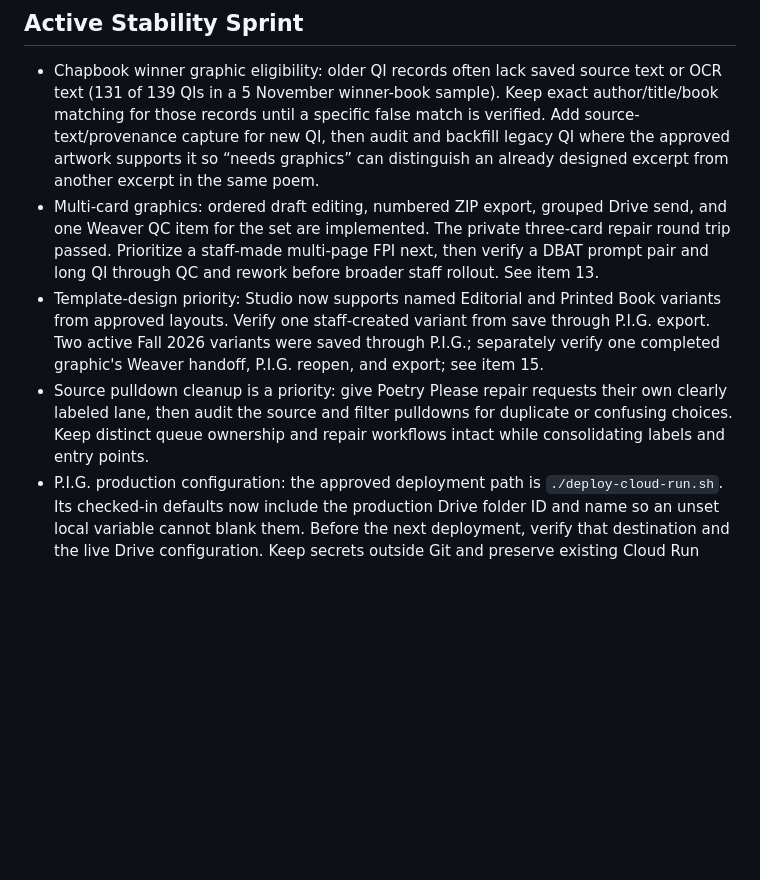
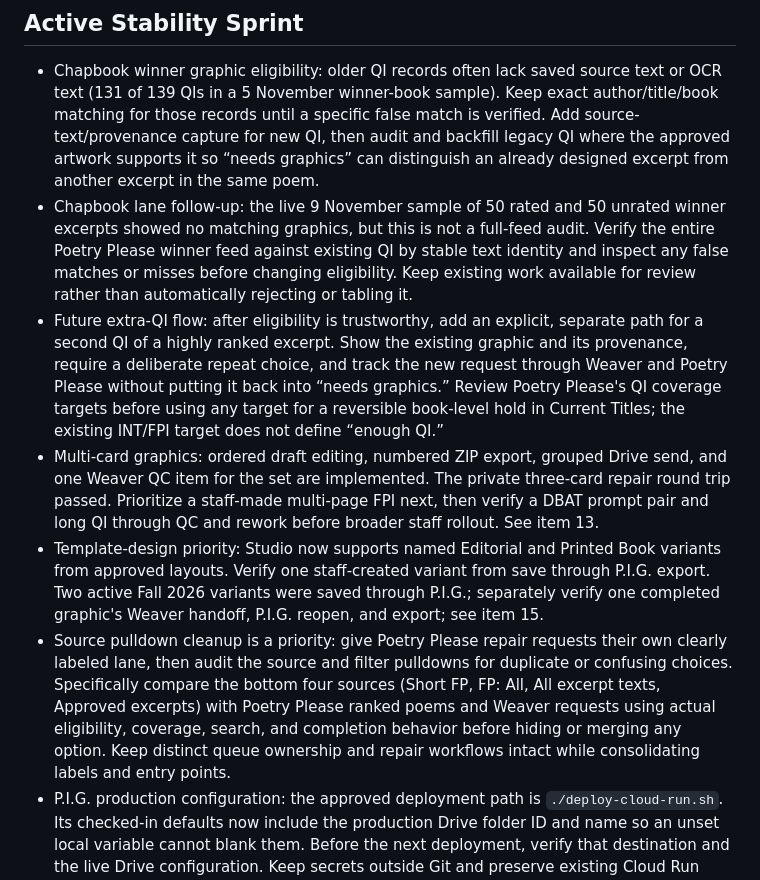
Before and after one commit to samvancook/PIG, a Markdown page: ROADMAP.md, the part around the change. Rendered like a GitHub page; blank space fills up the shorter version.

Commit message:
Roadmap chapbook QI eligibility and source menu audit

```diff
--- a/ROADMAP.md
+++ b/ROADMAP.md
@@ -3,9 +3,11 @@
 ## Active Stability Sprint
 
 - Chapbook winner graphic eligibility: older QI records often lack saved source text or OCR text (131 of 139 QIs in a 5 November winner-book sample). Keep exact author/title/book matching for those records until a specific false match is verified. Add source-text/provenance capture for new QI, then audit and backfill legacy QI where the approved artwork supports it so “needs graphics” can distinguish an already designed excerpt from another excerpt in the same poem.
+- Chapbook lane follow-up: the live 9 November sample of 50 rated and 50 unrated winner excerpts showed no matching graphics, but this is not a full-feed audit. Verify the entire Poetry Please winner feed against existing QI by stable text identity and inspect any false matches or misses before changing eligibility. Keep existing work available for review rather than automatically rejecting or tabling it.
+- Future extra-QI flow: after eligibility is trustworthy, add an explicit, separate path for a second QI of a highly ranked excerpt. Show the existing graphic and its provenance, require a deliberate repeat choice, and track the new request through Weaver and Poetry Please without putting it back into “needs graphics.” Review Poetry Please's QI coverage targets before using any target for a reversible book-level hold in Current Titles; the existing INT/FPI target does not define “enough QI.”
 - Multi-card graphics: ordered draft editing, numbered ZIP export, grouped Drive send, and one Weaver QC item for the set are implemented. The private three-card repair round trip passed. Prioritize a staff-made multi-page FPI next, then verify a DBAT prompt pair and long QI through QC and rework before broader staff rollout. See item 13.
 - Template-design priority: Studio now supports named Editorial and Printed Book variants from approved layouts. Verify one staff-created variant from save through P.I.G. export. Two active Fall 2026 variants were saved through P.I.G.; separately verify one completed graphic's Weaver handoff, P.I.G. reopen, and export; see item 15.
-- Source pulldown cleanup is a priority: give Poetry Please repair requests their own clearly labeled lane, then audit the source and filter pulldowns for duplicate or confusing choices. Keep distinct queue ownership and repair workflows intact while consolidating labels and entry points.
+- Source pulldown cleanup is a priority: give Poetry Please repair requests their own clearly labeled lane, then audit the source and filter pulldowns for duplicate or confusing choices. Specifically compare the bottom four sources (Short FP, FP: All, All excerpt texts, Approved excerpts) with Poetry Please ranked poems and Weaver requests using actual eligibility, coverage, search, and completion behavior before hiding or merging any option. Keep distinct queue ownership and repair workflows intact while consolidating labels and entry points.
 - P.I.G. production configuration: the approved deployment path is `./deploy-cloud-run.sh`. Its checked-in defaults now include the production Drive folder ID and name so an unset local variable cannot blank them. Before the next deployment, verify that destination and the live Drive configuration. Keep secrets outside Git and preserve existing Cloud Run secrets.
 - Next configuration guardrails: stop the approved deploy script before production changes if a required value is blank; show an explicit administrator error when server-side upload is unavailable; add a focused post-deploy check for the expected folder and server-side upload path. Do not request new authentication scopes or change deployment methods.
 - Later cross-project idea: after P.I.G.'s configuration contract is verified, consider the same fail-closed pattern for Weaver, Poetry Please, and other major projects in their own roadmaps.
```
